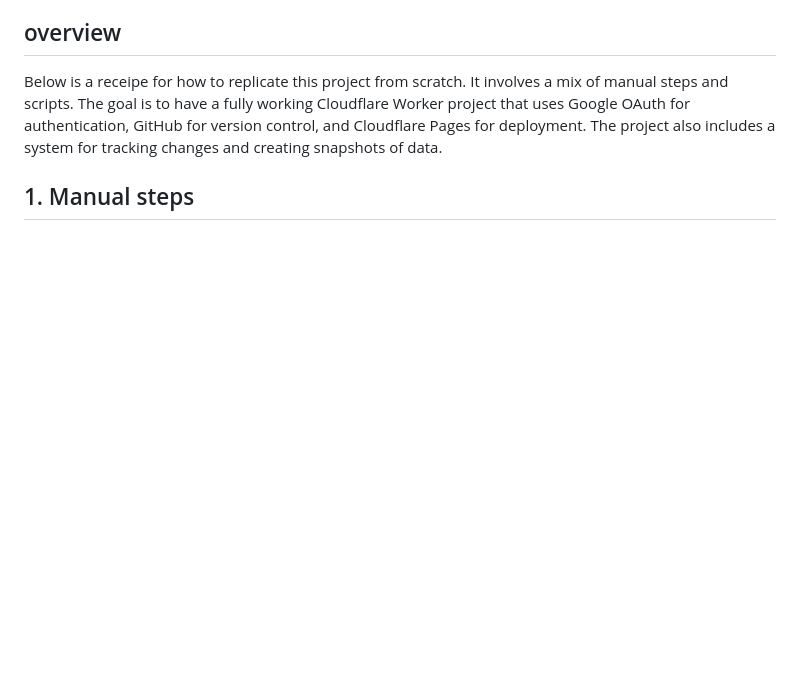
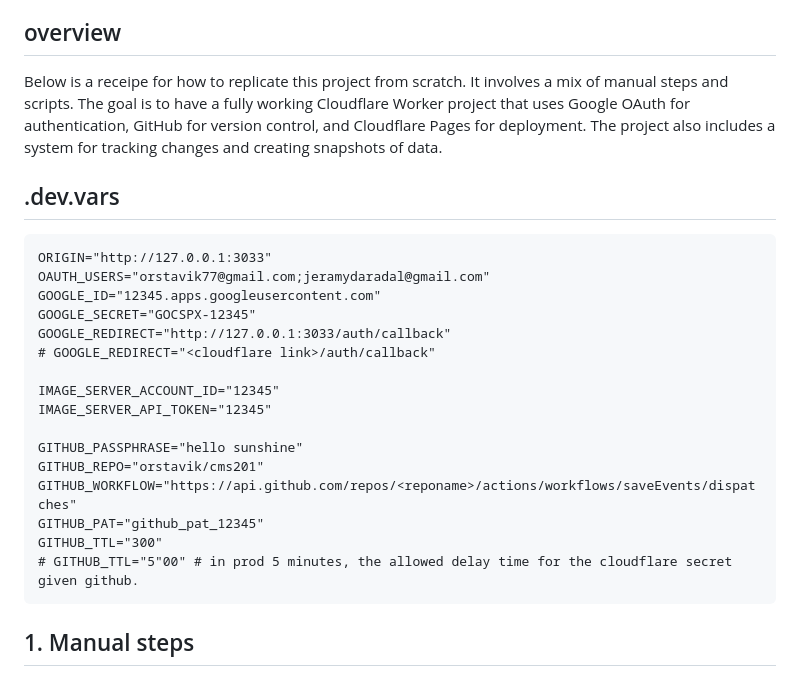
Before and after one commit to lojithv/cms201-test, a Markdown page: README.md, the part around the change. GitHub-like rendering; blank space fills up the shorter version.

Commit message:
adding var place

````diff
--- a/README.md
+++ b/README.md
@@ -30,6 +30,27 @@ To run the worker locally, use the commands:
 ## overview
 
 Below is a receipe for how to replicate this project from scratch. It involves a mix of manual steps and scripts. The goal is to have a fully working Cloudflare Worker project that uses Google OAuth for authentication, GitHub for version control, and Cloudflare Pages for deployment. The project also includes a system for tracking changes and creating snapshots of data.
+
+## .dev.vars
+
+```
+ORIGIN="http://127.0.0.1:3033"
+OAUTH_USERS="orstavik77@gmail.com;jeramydaradal@gmail.com"
+GOOGLE_ID="12345.apps.googleusercontent.com"
+GOOGLE_SECRET="GOCSPX-12345"
+GOOGLE_REDIRECT="http://127.0.0.1:3033/auth/callback"
+# GOOGLE_REDIRECT="<cloudflare link>/auth/callback"
+
+IMAGE_SERVER_ACCOUNT_ID="12345"
+IMAGE_SERVER_API_TOKEN="12345"
+
+GITHUB_PASSPHRASE="hello sunshine"
+GITHUB_REPO="orstavik/cms201"
+GITHUB_WORKFLOW="https://api.github.com/repos/<reponame>/actions/workflows/saveEvents/dispatches"
+GITHUB_PAT="github_pat_12345"
+GITHUB_TTL="300"
+# GITHUB_TTL="5"00" # in prod 5 minutes, the allowed delay time for the cloudflare secret given github.
+```
 
 ## 1. Manual steps
 1. Create a **gmail account**, **github account**, **cloudflare account** for the project.
````
